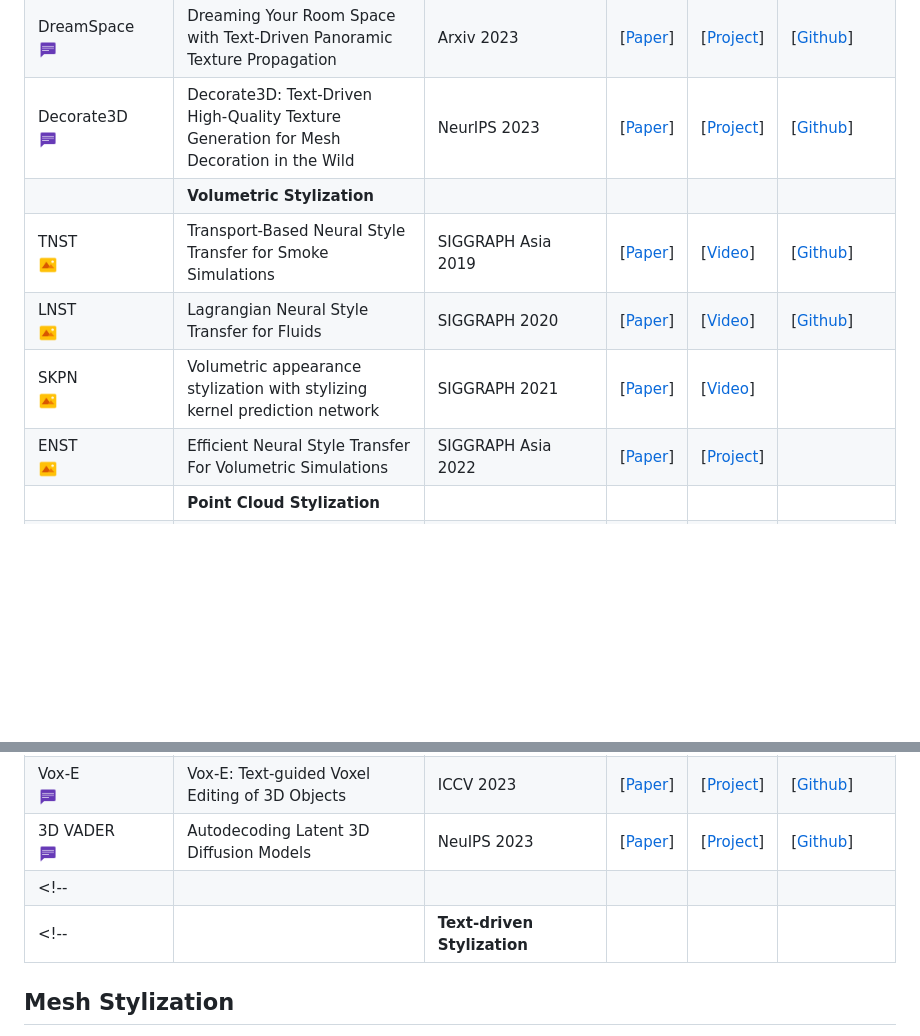
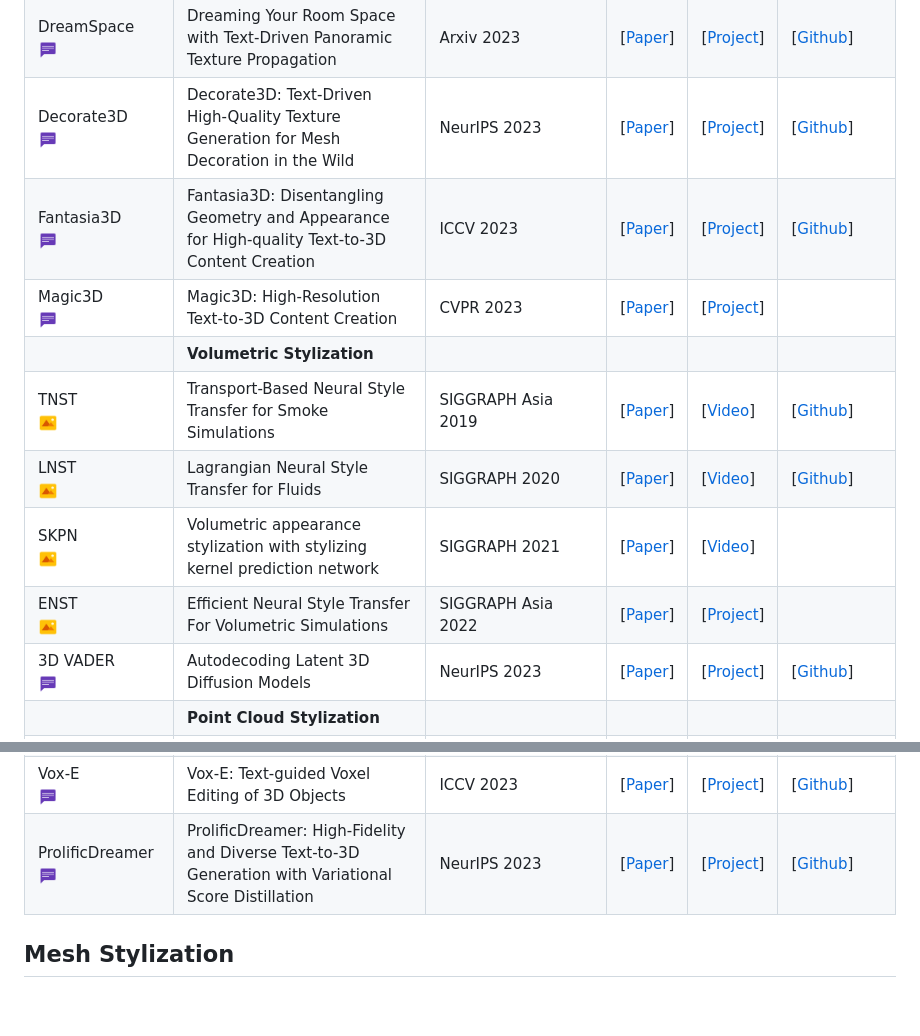
Before and after one commit to chenyingshu/advances_3d_neural_stylization, a Markdown page: README.md, 2 parts joined by grey strips. GitHub-like rendering; blank space fills up the shorter version.

```diff
--- a/README.md
+++ b/README.md
@@ -106,11 +106,14 @@ Yingshu Chen, Guocheng Shao, Ka Chun Shum, Binh-Son Hua, Sai-Kit Yeung<br>
 |3DStyle-Diffusion<br><img src="assets/icon_text.png" width="20" height="20"> | 3DStyle-Diffusion: Pursuing Fine-grained Text-driven 3D Stylization with 2D Diffusion Models | ACM MM 2023| [[Paper](https://arxiv.org/abs/2311.05464)] | | [[Github](https://github.com/yanghb22-fdu/3dstyle-diffusion-official)] |
 | DreamSpace <br><img src="assets/icon_text.png" width="20" height="20"> | Dreaming Your Room Space with Text-Driven Panoramic Texture Propagation| Arxiv 2023| [[Paper](https://ybbbbt.com/publication/dreamspace/media/DreamSpace.pdf)] | [[Project](https://ybbbbt.com/publication/dreamspace/)] | [[Github](https://github.com/ybbbbt/dreamspace)] |
 | Decorate3D <br><img src="assets/icon_text.png" width="20" height="20"> | Decorate3D: Text-Driven High-Quality Texture Generation for Mesh Decoration in the Wild| NeurIPS 2023| [[Paper](https://decorate3d.github.io/Decorate3D/static/Decorate3D.pdf)] | [[Project](https://decorate3d.github.io/Decorate3D/)] | [[Github](https://github.com/Decorate3D/Decorate3D)] |
+|Fantasia3D <br><img src="assets/icon_text.png" width="20" height="20">|Fantasia3D: Disentangling Geometry and Appearance for High-quality Text-to-3D Content Creation |ICCV 2023 |[[Paper](https://arxiv.org/abs/2303.13873)]|[[Project](https://fantasia3d.github.io/)]|[[Github](https://github.com/Gorilla-Lab-SCUT/Fantasia3D)]|
+|Magic3D <br><img src="assets/icon_text.png" width="20" height="20">|Magic3D: High-Resolution Text-to-3D Content Creation |CVPR 2023 |[[Paper](https://arxiv.org/abs/2211.10440)]|[[Project](https://research.nvidia.com/labs/dir/magic3d/)]||
 |  |**Volumetric Stylization**  | || |  |
 | TNST <br><img src="assets/icon_image.png" width="20" height="20">|Transport-Based Neural Style Transfer for Smoke Simulations|  SIGGRAPH Asia 2019| [[Paper](http://arxiv.org/abs/1905.07442)] | [[Video](https://www.youtube.com/watch?v=67qVRhoOQPE)]|[[Github](https://github.com/byungsook/neural-flow-style/tree/tnst)]  |
 | LNST <br><img src="assets/icon_image.png" width="20" height="20">| Lagrangian Neural Style Transfer for Fluids | SIGGRAPH 2020 | [[Paper](http://arxiv.org/abs/2005.00803)] | [[Video](https://www.youtube.com/watch?v=WPmUsIVf3-4)]|[[Github](https://github.com/byungsook/neural-flow-style/tree/lnst)]  |
 | SKPN <br><img src="assets/icon_image.png" width="20" height="20">| Volumetric appearance stylization with stylizing kernel prediction network|SIGGRAPH 2021  | [[Paper](https://sites.cs.ucsb.edu/~lingqi/publications/paper_volst.pdf)] | [[Video](https://dl.acm.org/doi/abs/10.1145/3450626.3459799)]|  |
 | ENST <br><img src="assets/icon_image.png" width="20" height="20">| Efficient Neural Style Transfer For Volumetric Simulations | SIGGRAPH Asia 2022|  [[Paper](https://studios.disneyresearch.com/app/uploads/2022/10/Efficient-Neural-Style-Transfer-For-Volumetric-Simulations.pdf)]| [[Project](https://studios.disneyresearch.com/2022/11/30/efficient-neural-style-transfer-for-volumetric-simulations/)] |  |
+|3D VADER <br><img src="assets/icon_text.png" width="20" height="20">|Autodecoding Latent 3D Diffusion Models |NeurIPS 2023 |[[Paper](https://arxiv.org/abs/2307.05445)]|[[Project](https://snap-research.github.io/3DVADER/)]|[[Github](https://github.com/snap-research/3DVADER)]|
 |  | **Point Cloud Stylization** | || |  |
 | PSNet <br><img src="assets/icon_obj.png" width="20" height="20"><img src="assets/icon_image.png" width="20" height="20">| PSNet: A Style Transfer Network for Point Cloud Stylization on Geometry and Color |WACV 2020 | [[Paper](https://openaccess.thecvf.com/content_WACV_2020/html/Cao_PSNet_A_Style_Transfer_Network_for_Point_Cloud_Stylization_on_WACV_2020_paper.html)]| [[Video](https://www.youtube.com/watch?v=EbUOg1gVcFw&t=1818s)] | [[Github](https://github.com/xucao-42/psnet)] |
 |  | **Novel View Stylization** | || |  |
@@ -135,7 +138,8 @@ Yingshu Chen, Guocheng Shao, Ka Chun Shum, Binh-Son Hua, Sai-Kit Yeung<br>
 |InstructN2N <br><img src="assets/icon_text.png" width="20" height="20"> | Instruct-NeRF2NeRF | ICCV 2023|[[Paper](https://arxiv.org/abs/2303.12789)] |[[Project](https://instruct-nerf2nerf.github.io/)]  | [[Github](https://github.com/ayaanzhaque/instruct-nerf2nerf)] |
 | Blending-NeRF <br><img src="assets/icon_text.png" width="20" height="20">| Blending-NeRF: Text-Driven Localized Editing in Neural Radiance Fields | ICCV 2023 | [[Paper](https://arxiv.org/pdf/2308.11974)] | [[Project](https://seokhunchoi.github.io/Blending-NeRF/)] |  |
 |Vox-E <br><img src="assets/icon_text.png" width="20" height="20">|Vox-E: Text-guided Voxel Editing of 3D Objects |ICCV 2023 |[[Paper](https://arxiv.org/abs/2303.12048/)]|[[Project](https://tau-vailab.github.io/Vox-E/)]|[[Github](https://github.com/TAU-VAILab/Vox-E)]|
-|3D VADER <br><img src="assets/icon_text.png" width="20" height="20">|Autodecoding Latent 3D Diffusion Models |NeuIPS 2023 |[[Paper](https://arxiv.org/abs/2307.05445)]|[[Project](https://snap-research.github.io/3DVADER/)]|[[Github](https://github.com/snap-research/3DVADER)]|
+|ProlificDreamer <br><img src="assets/icon_text.png" width="20" height="20">|ProlificDreamer: High-Fidelity and Diverse Text-to-3D Generation with Variational Score Distillation |NeurIPS 2023 |[[Paper](https://arxiv.org/abs/2305.16213)]|[[Project](https://ml.cs.tsinghua.edu.cn/prolificdreamer/)]|[[Github](https://github.com/thu-ml/prolificdreamer)]|
+
 <!--| | | | | |  | -->
 <!--| |**Text-driven Stylization** | | | |  |-->
 
```
